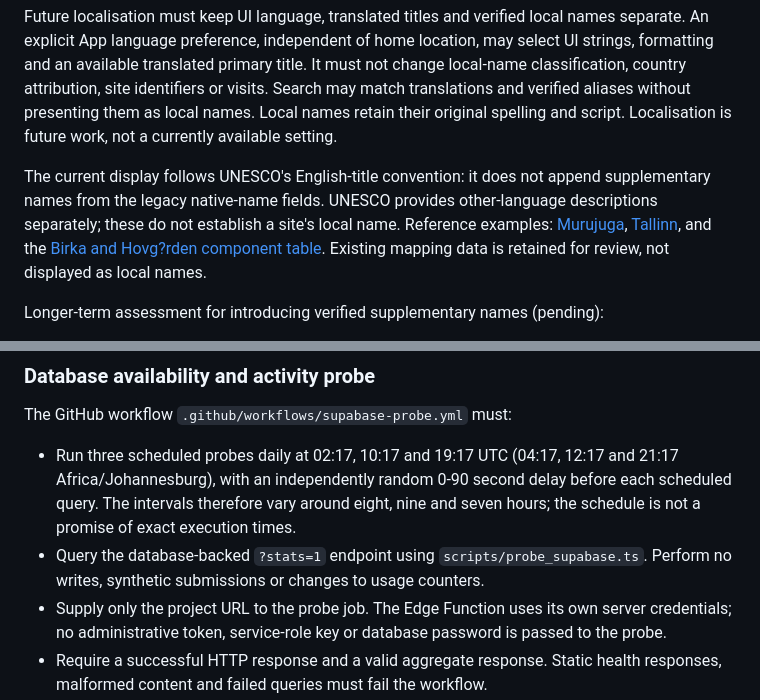
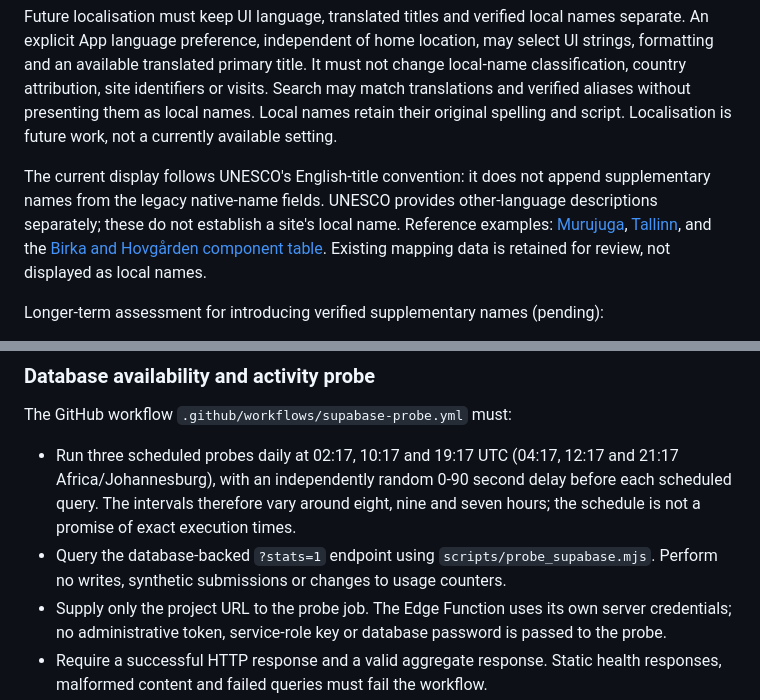
Before and after one commit to pekka-28/unesco, a Markdown page: Requirements.md, 2 parts joined by grey strips. Drawn GitHub-style.

Commit message:
Preserve accented example and keep release documentation scoped

```diff
--- a/Requirements.md
+++ b/Requirements.md
@@ -93,7 +93,7 @@ Preferred evidence is the site managing authority or relevant Indigenous authori
 
 Future localisation must keep UI language, translated titles and verified local names separate. An explicit App language preference, independent of home location, may select UI strings, formatting and an available translated primary title. It must not change local-name classification, country attribution, site identifiers or visits. Search may match translations and verified aliases without presenting them as local names. Local names retain their original spelling and script. Localisation is future work, not a currently available setting.
 
-The current display follows UNESCO's English-title convention: it does not append supplementary names from the legacy native-name fields. UNESCO provides other-language descriptions separately; these do not establish a site's local name. Reference examples: [Murujuga](https://whc.unesco.org/en/list/1709/), [Tallinn](https://whc.unesco.org/en/list/822/), and the [Birka and Hovg?rden component table](https://whc.unesco.org/en/list/555/maps/). Existing mapping data is retained for review, not displayed as local names.
+The current display follows UNESCO's English-title convention: it does not append supplementary names from the legacy native-name fields. UNESCO provides other-language descriptions separately; these do not establish a site's local name. Reference examples: [Murujuga](https://whc.unesco.org/en/list/1709/), [Tallinn](https://whc.unesco.org/en/list/822/), and the [Birka and Hovgården component table](https://whc.unesco.org/en/list/555/maps/). Existing mapping data is retained for review, not displayed as local names.
 
 Longer-term assessment for introducing verified supplementary names (pending):
 
@@ -352,7 +352,7 @@ These numeric limits belong to the prepared implementation; unlike the old Apps
 The GitHub workflow `.github/workflows/supabase-probe.yml` must:
 
 - Run three scheduled probes daily at 02:17, 10:17 and 19:17 UTC (04:17, 12:17 and 21:17 Africa/Johannesburg), with an independently random 0-90 second delay before each scheduled query. The intervals therefore vary around eight, nine and seven hours; the schedule is not a promise of exact execution times.
-- Query the database-backed `?stats=1` endpoint using `scripts/probe_supabase.ts`. Perform no writes, synthetic submissions or changes to usage counters.
+- Query the database-backed `?stats=1` endpoint using `scripts/probe_supabase.mjs`. Perform no writes, synthetic submissions or changes to usage counters.
 - Supply only the project URL to the probe job. The Edge Function uses its own server credentials; no administrative token, service-role key or database password is passed to the probe.
 - Require a successful HTTP response and a valid aggregate response. Static health responses, malformed content and failed queries must fail the workflow.
 - Avoid logging aggregate values or individual records.
```
